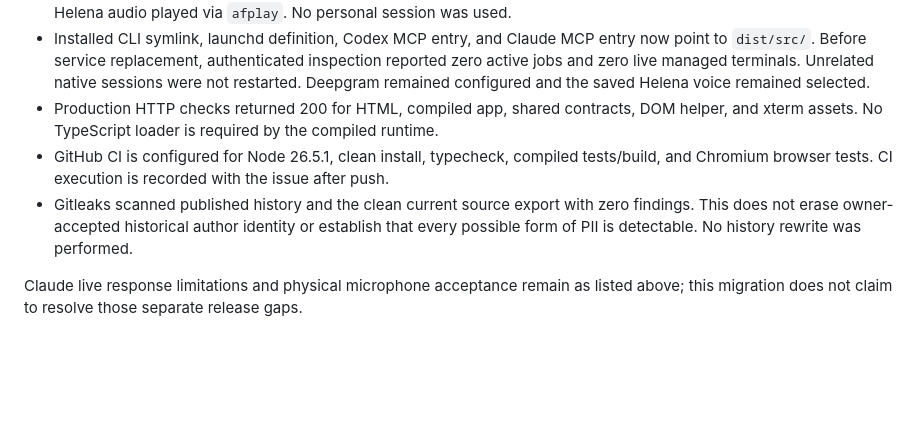
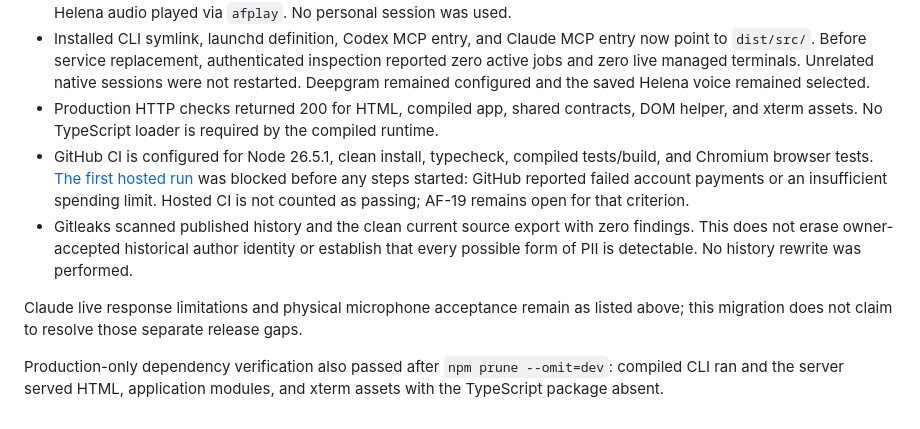
Before and after one commit to nolanmak/Agentflow, a Markdown page: docs/VALIDATION.md, the part around the change. Rendered like a GitHub page; blank space fills up the shorter version.

```diff
--- a/docs/VALIDATION.md
+++ b/docs/VALIDATION.md
@@ -44,7 +44,9 @@ Tests were run red before implementation: the preview configuration export was m
 - Final compiled live pipeline passed: exact Deepgram transcription reached the same native Codex PID, the synthetic remembered word was returned, both WebSocket views updated, timestamps were present, and 6,048 bytes of Helena audio played via `afplay`. No personal session was used.
 - Installed CLI symlink, launchd definition, Codex MCP entry, and Claude MCP entry now point to `dist/src/`. Before service replacement, authenticated inspection reported zero active jobs and zero live managed terminals. Unrelated native sessions were not restarted. Deepgram remained configured and the saved Helena voice remained selected.
 - Production HTTP checks returned 200 for HTML, compiled app, shared contracts, DOM helper, and xterm assets. No TypeScript loader is required by the compiled runtime.
-- GitHub CI is configured for Node 26.5.1, clean install, typecheck, compiled tests/build, and Chromium browser tests. CI execution is recorded with the issue after push.
+- GitHub CI is configured for Node 26.5.1, clean install, typecheck, compiled tests/build, and Chromium browser tests. [The first hosted run](https://github.com/nolanmak/Agentflow/actions/runs/35479267243) was blocked before any steps started: GitHub reported failed account payments or an insufficient spending limit. Hosted CI is not counted as passing; AF-19 remains open for that criterion.
 - Gitleaks scanned published history and the clean current source export with zero findings. This does not erase owner-accepted historical author identity or establish that every possible form of PII is detectable. No history rewrite was performed.
 
 Claude live response limitations and physical microphone acceptance remain as listed above; this migration does not claim to resolve those separate release gaps.
+
+Production-only dependency verification also passed after `npm prune --omit=dev`: compiled CLI ran and the server served HTML, application modules, and xterm assets with the TypeScript package absent.
```
Also changed, not shown: docs/issues/af-19.md (+16 -8 lines).
